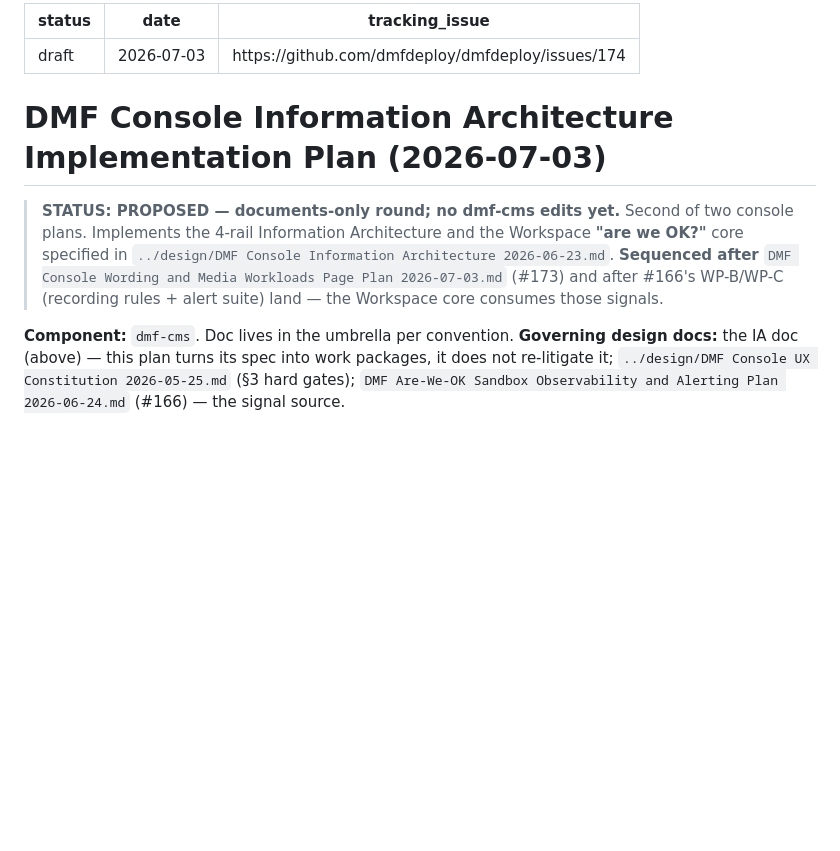
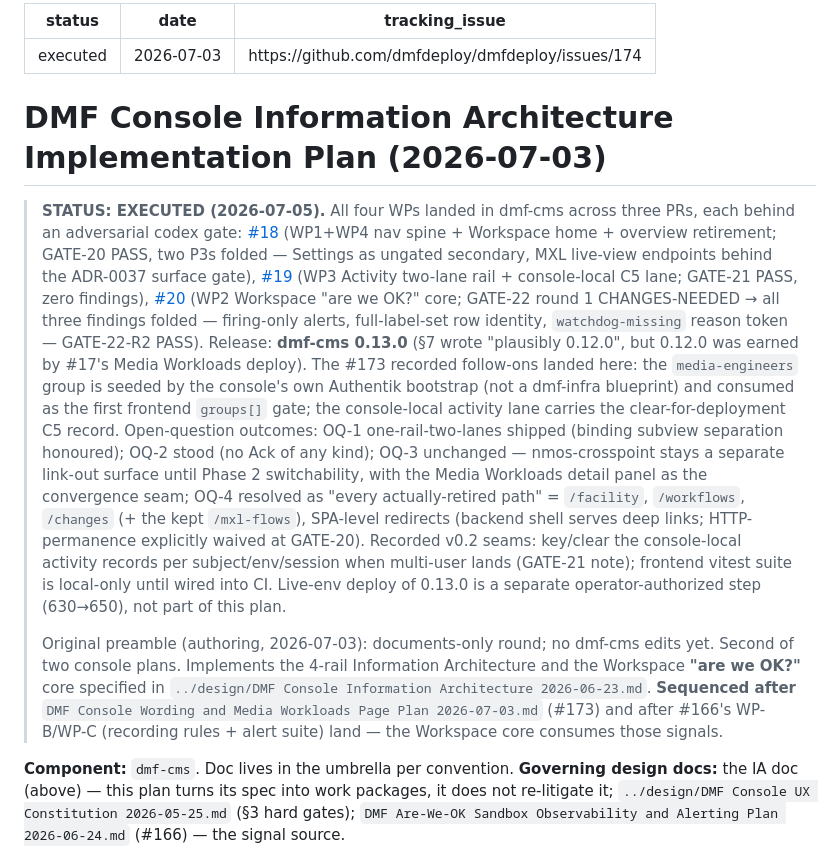
Before and after one commit to dmfdeploy/dmfdeploy, a Markdown page: docs/plans/DMF Console Information Architecture Implementation Plan 2026-07-03.md, the part around the change. GitHub-like rendering; blank space fills up the shorter version.

Commit message:
docs(plans): flip console IA plan to executed (Closes #174)
All four WPs landed in dmf-cms behind codex gates G20/G21/G22-R2
(PRs dmf-cms#18/#19/#20; release 0.13.0 cut as dmf-cms#21). The
banner records the OQ outcomes, the #173 follow-ons that landed here
(media-engineers group consumer, console-local C5 activity lane),
and the v0.2 seams (per-subject activity records, frontend tests in
CI). Live-env deploy of 0.13.0 stays a separate operator-authorized
step.

Signed-off-by: znerol2 <6800371+znerol2@users.noreply.github.com>

```diff
--- a/docs/plans/DMF Console Information Architecture Implementation Plan 2026-07-03.md
+++ b/docs/plans/DMF Console Information Architecture Implementation Plan 2026-07-03.md
@@ -1,16 +1,45 @@
 ---
-status: draft
+status: executed
 date: 2026-07-03
 tracking_issue: https://github.com/dmfdeploy/dmfdeploy/issues/174
 ---
 # DMF Console Information Architecture Implementation Plan (2026-07-03)
 
-> **STATUS: PROPOSED — documents-only round; no dmf-cms edits yet.** Second of two
-> console plans. Implements the 4-rail Information Architecture and the Workspace
-> **"are we OK?"** core specified in `../design/DMF Console Information Architecture
-> 2026-06-23.md`. **Sequenced after** `DMF Console Wording and Media Workloads Page
-> Plan 2026-07-03.md` (#173) and after #166's WP-B/WP-C (recording rules + alert
-> suite) land — the Workspace core consumes those signals.
+> **STATUS: EXECUTED (2026-07-05).** All four WPs landed in dmf-cms across three
+> PRs, each behind an adversarial codex gate:
+> [#18](https://github.com/dmfdeploy/dmf-cms/pull/18) (WP1+WP4 nav spine +
+> Workspace home + overview retirement; GATE-20 PASS, two P3s folded —
+> Settings as ungated secondary, MXL live-view endpoints behind the ADR-0037
+> surface gate), [#19](https://github.com/dmfdeploy/dmf-cms/pull/19) (WP3
+> Activity two-lane rail + console-local C5 lane; GATE-21 PASS, zero findings),
+> [#20](https://github.com/dmfdeploy/dmf-cms/pull/20) (WP2 Workspace
+> "are we OK?" core; GATE-22 round 1 CHANGES-NEEDED → all three findings
+> folded — firing-only alerts, full-label-set row identity, `watchdog-missing`
+> reason token — GATE-22-R2 PASS). Release: **dmf-cms 0.13.0** (§7 wrote
+> "plausibly 0.12.0", but 0.12.0 was earned by #17's Media Workloads deploy).
+> The #173 recorded follow-ons landed here: the `media-engineers` group is
+> seeded by the console's own Authentik bootstrap (not a dmf-infra blueprint)
+> and consumed as the first frontend `groups[]` gate; the console-local
+> activity lane carries the clear-for-deployment C5 record.
+> Open-question outcomes: OQ-1 one-rail-two-lanes shipped (binding subview
+> separation honoured); OQ-2 stood (no Ack of any kind); OQ-3 unchanged —
+> nmos-crosspoint stays a separate link-out surface until Phase 2
+> switchability, with the Media Workloads detail panel as the convergence
+> seam; OQ-4 resolved as "every actually-retired path" = `/facility`,
+> `/workflows`, `/changes` (+ the kept `/mxl-flows`), SPA-level redirects
+> (backend shell serves deep links; HTTP-permanence explicitly waived at
+> GATE-20). Recorded v0.2 seams: key/clear the console-local activity records
+> per subject/env/session when multi-user lands (GATE-21 note); frontend
+> vitest suite is local-only until wired into CI. Live-env deploy of 0.13.0
+> is a separate operator-authorized step (630→650), not part of this plan.
+>
+> Original preamble (authoring, 2026-07-03): documents-only round; no dmf-cms
+> edits yet. Second of two console plans. Implements the 4-rail Information
+> Architecture and the Workspace **"are we OK?"** core specified in
+> `../design/DMF Console Information Architecture 2026-06-23.md`. **Sequenced
+> after** `DMF Console Wording and Media Workloads Page Plan 2026-07-03.md`
+> (#173) and after #166's WP-B/WP-C (recording rules + alert suite) land — the
+> Workspace core consumes those signals.
 
 **Component:** `dmf-cms`. Doc lives in the umbrella per convention.
 **Governing design docs:** the IA doc (above) — this plan turns its spec into work
```
Also changed, not shown: docs/plans/INDEX.md (+3 -3 lines).
